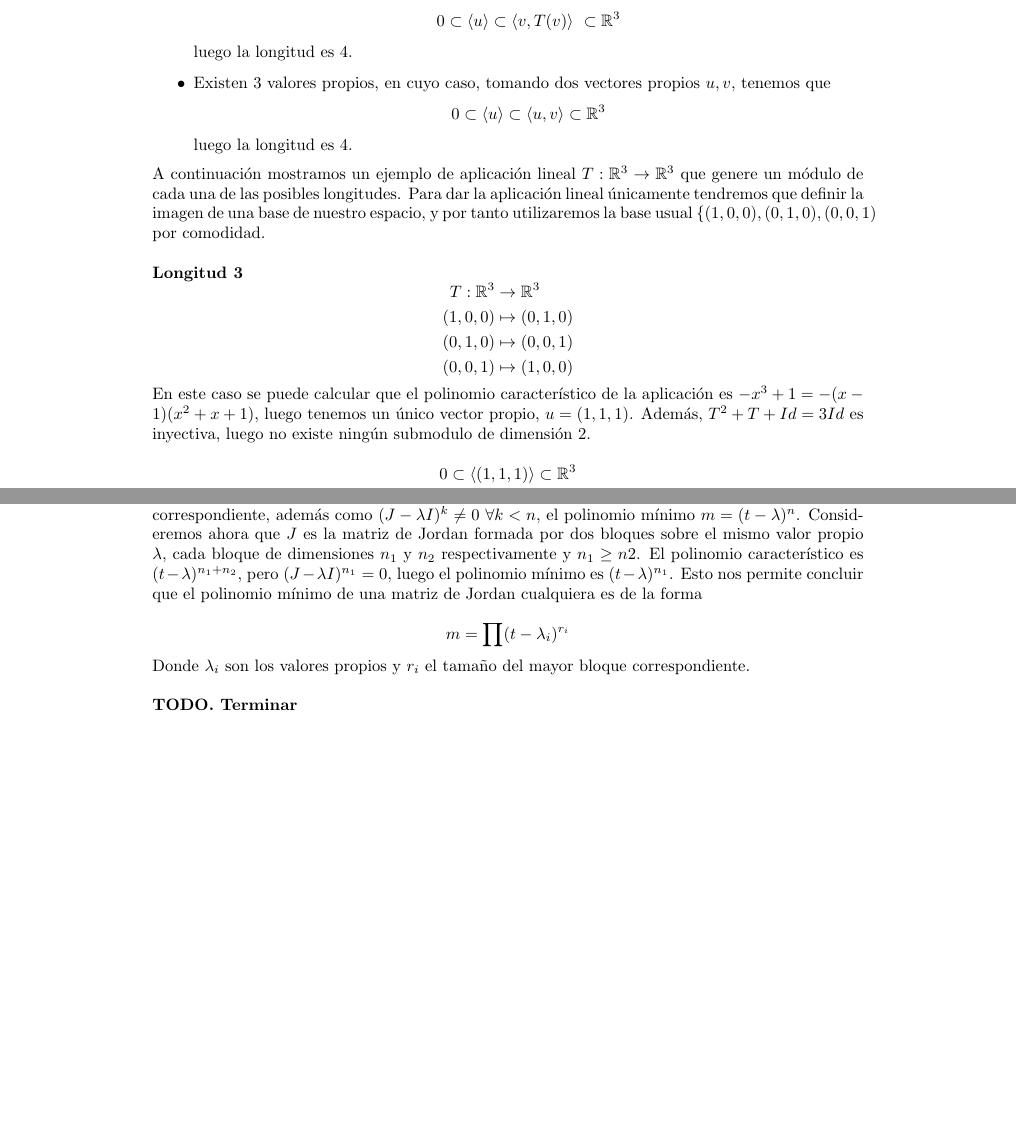
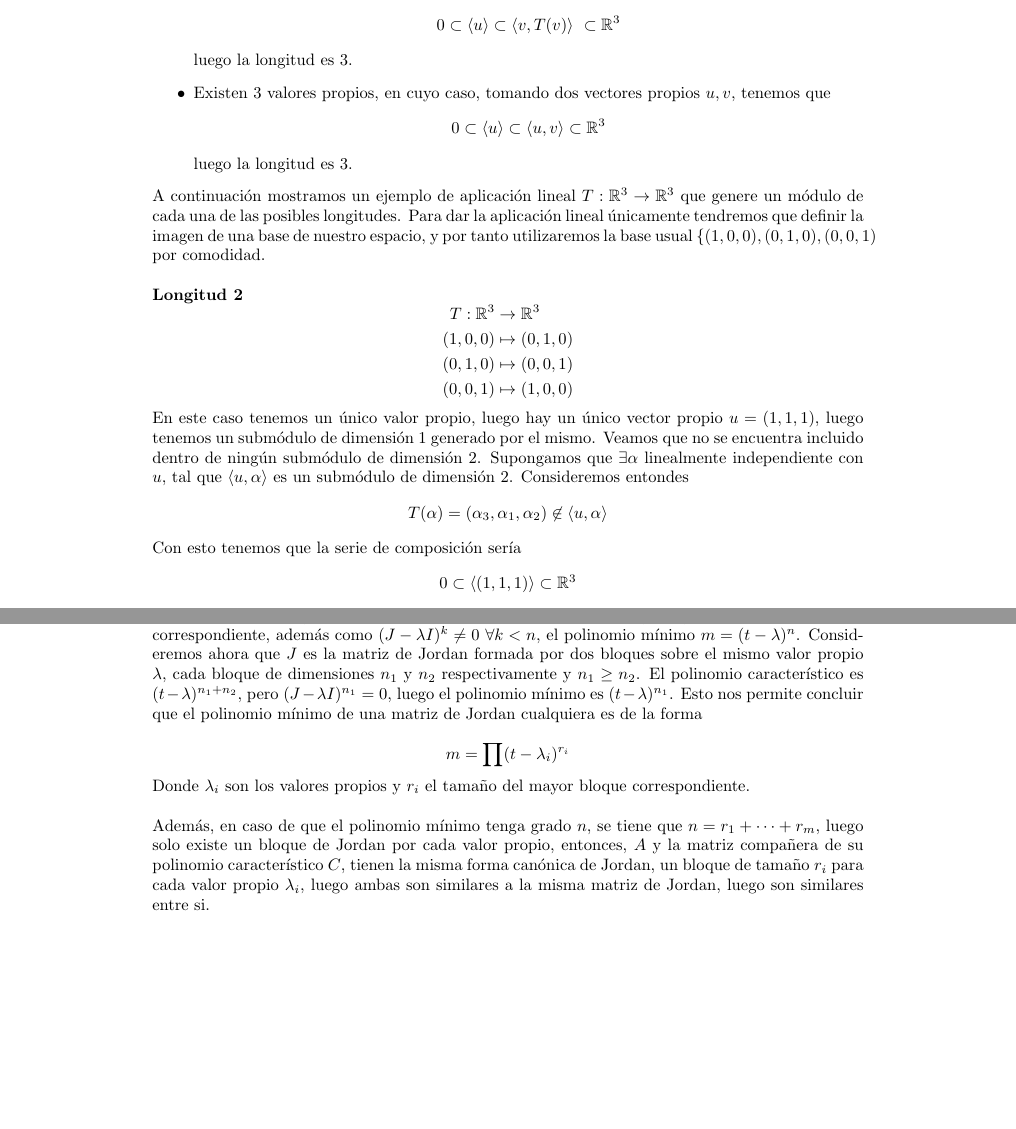
Before and after one commit to Ludvins/DGIIM_EjerciciosAGR, a LaTeX document (Ejercicios.tex, which reads Ejercicios/20.tex, Ejercicios/35.tex): two parts of pages 9 and 12 of 12, joined at a grey line, cut so that both start at the same text, the shorter picture padded with empty space. Compiled offline with pdfLaTeX.

```diff
--- a/Ejercicios/20.tex
+++ b/Ejercicios/20.tex
@@ -59,19 +57,19 @@
   \[
     0 \subset \langle u \rangle \subset \langle v, T(v) \rangle\ \subset \mathbb{R}^3
   \]
-  luego la longitud es 4.
+  luego la longitud es 3.
 \item Existen 3 valores propios, en cuyo caso, tomando dos vectores propios \(u,v\), tenemos que
 \[
 0 \subset \langle u \rangle \subset \langle u, v \rangle \subset \mathbb{R}^3
 \]
-luego la longitud es 4.
+luego la longitud es 3.
 \end{itemize}
 
 A continuación mostramos un ejemplo de aplicación lineal \(T:\mathbb{R}^3 \rightarrow \mathbb{R}^3\) que genere un módulo de cada una de las posibles longitudes.
 Para dar la aplicación lineal únicamente tendremos que definir la imagen de una base de nuestro espacio, y por tanto utilizaremos la base usual
 \(\{(1,0,0), (0,1,0), (0,0,1)\) por comodidad.\\
 
-\textbf{Longitud 3}%
+\textbf{Longitud 2}%
 \[
 \begin{aligned}
   T:\mathbb{R}^3 &\rightarrow \mathbb{R}^3\\
@@ -81,9 +79,17 @@
 \end{aligned}
 \]
 
-En este caso se puede calcular que el polinomio característico de la aplicación
-es \(-x^3 + 1 = -(x-1)(x^2+x+1)\), luego tenemos un único vector propio, \(u = (1,1,1)\). Además, \(T^2 + T +Id = 3Id\) es inyectiva, luego no existe ningún submodulo de dimensión 2.
 
+En este caso tenemos un único valor propio, luego hay un único vector propio \(u = (1,1,1)\), luego tenemos un
+submódulo de dimensión 1 generado por el mismo. Veamos que no se encuentra
+incluido dentro de ningún submódulo de dimensión 2.
+Supongamos que \(\exists \alpha\) linealmente independiente con \(u\), tal que
+\(\langle u, \alpha \rangle\) es un submódulo de dimensión 2. Consideremos
+entondes
+\[
+  T(\alpha) = (\alpha_3, \alpha_1, \alpha_2) \not \in \langle u , \alpha \rangle
+\]
+Con esto tenemos que la serie de composición sería
 \[
         0 \subset \langle (1,1,1) \rangle \subset \mathbb{R}^3
 \]
--- a/Ejercicios/35.tex
+++ b/Ejercicios/35.tex
@@ -43,7 +47,7 @@
 polinomio mínimo \(m = (t-\lambda)^n\). Consideremos ahora que \(J\) es la
 matriz de Jordan formada por dos bloques sobre el mismo valor propio
 \(\lambda\), cada bloque de dimensiones \(n_1\) y \(n_2\) respectivamente y
-\(n_1 \geq n2\). El
+\(n_1 \geq n_2\). El
 polinomio característico es \((t-\lambda)^{n_1+n_2}\), pero \((J-\lambda I)^{n_1}
 = 0\), luego el polinomio mínimo es \((t-\lambda)^{n_1}\). Esto nos permite
 concluir que el polinomio mínimo de una matriz de Jordan cualquiera es de la
@@ -54,5 +58,9 @@
 \]
 Donde \(\lambda_i\) son los valores propios y \(r_i\) el tamaño del mayor bloque correspondiente.\\
 
-
-\textbf{TODO. Terminar}
+Además, en caso de que el polinomio mínimo
+tenga grado \(n\), se tiene que \(n = r_1 + \dots + r_m\), luego solo existe un
+bloque de Jordan por cada valor propio, entonces, \(A\) y la matriz compañera de
+su polinomio característico \(C\), tienen la misma forma canónica de Jordan, un
+bloque de tamaño \(r_i\) para cada valor propio \(\lambda_i\), luego ambas son
+similares a la misma matriz de Jordan, luego son similares entre si.
```
Also changed, not shown: Ejercicios/26.tex (added, +18 -0 lines), Ejercicios/6.tex (+1 -3 lines), Ejercicios/7.tex (+1 -4 lines), Ejercicios.pdf, Ejercicios/20.tex (19 more changed lines), Ejercicios/35.tex (6 more changed lines).
